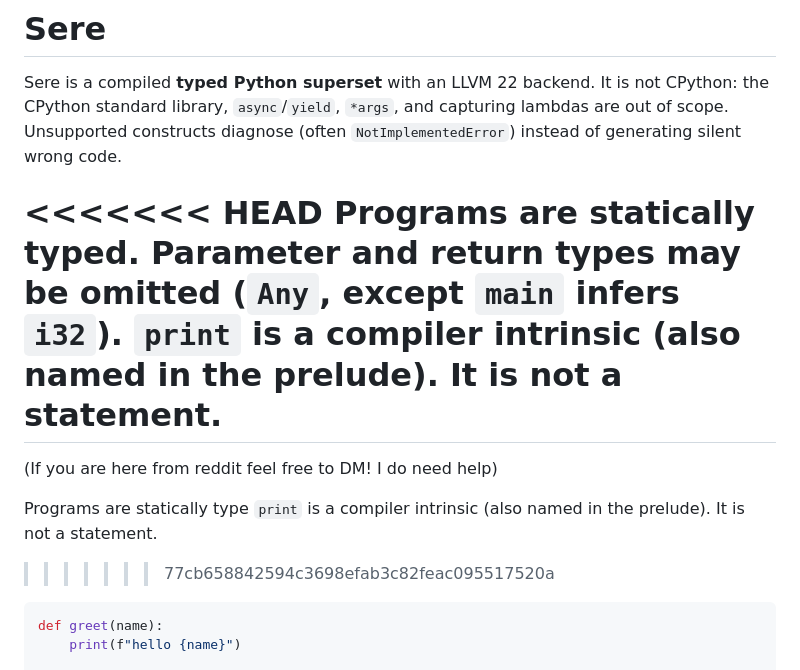
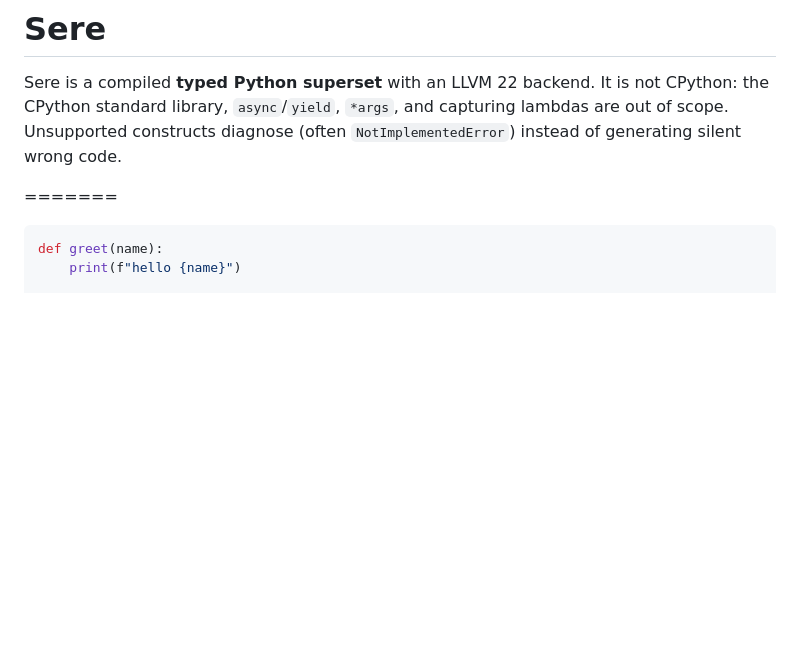
Before and after one commit to Sere-Language/sere, a Markdown page: README.md, the part around the change. GitHub-like rendering; blank space fills up the shorter version.

Commit message:
updating

````diff
--- a/README.md
+++ b/README.md
@@ -5,15 +5,7 @@ CPython: the CPython standard library, `async`/`yield`, `*args`, and capturing
 lambdas are out of scope. Unsupported constructs diagnose (often
 `NotImplementedError`) instead of generating silent wrong code.
 
-<<<<<<< HEAD
-Programs are statically typed. Parameter and return types may be omitted
-(`Any`, except `main` infers `i32`). `print` is a compiler intrinsic (also
-named in the prelude). It is not a statement.
 =======
-(If you are here from reddit feel free to DM! I do need help)
-
-Programs are statically type `print` is a compiler intrinsic (also named in the prelude). It is not a statement.
->>>>>>> 77cb658842594c3698efab3c82feac095517520a
 
 ```python
 def greet(name):
````
